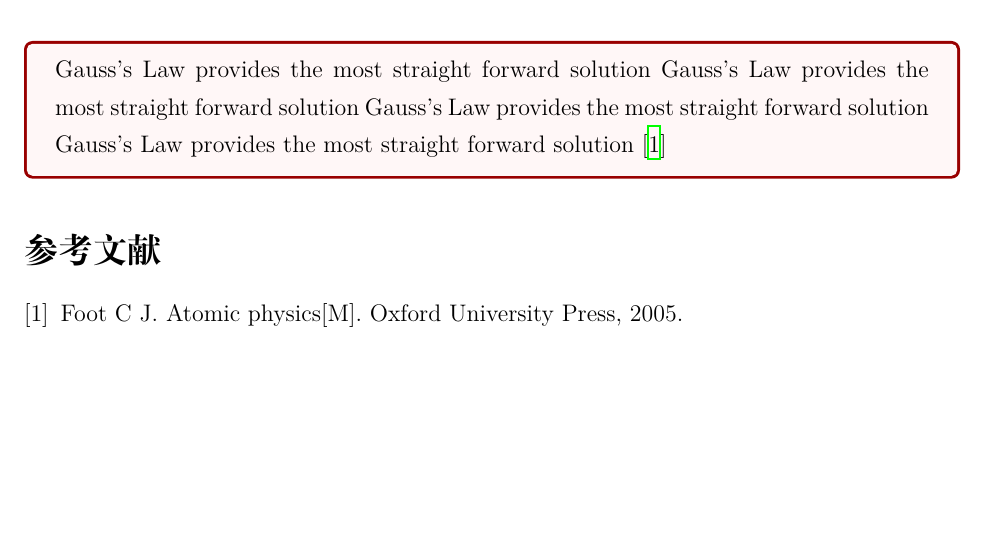
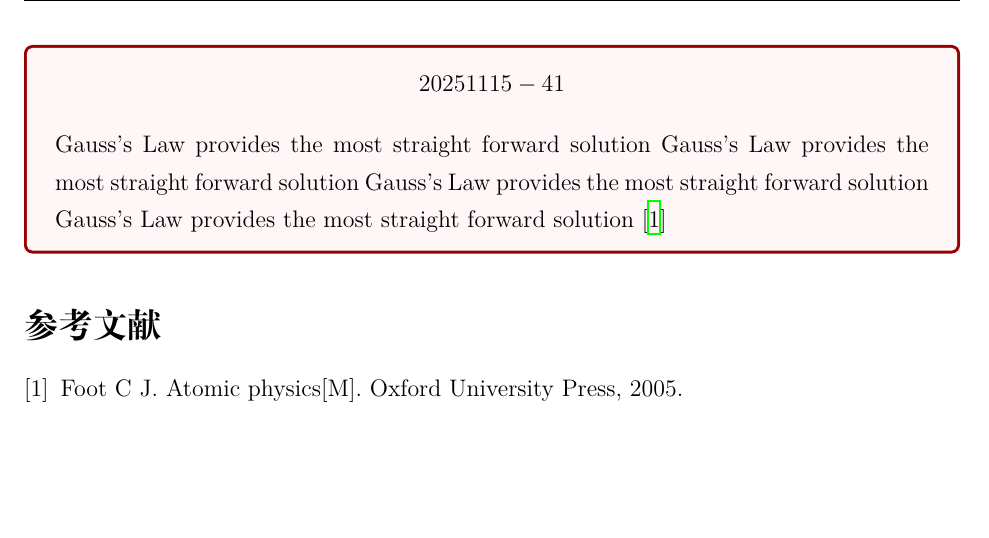
Before and after one commit to UltracoldMan/Doppler-free-laser-spectroscopy, a LaTeX document (Doppler-free laser spectroscopy.tex): part of page 6 of 6, cut at the place of the change. Compiled offline with XeLaTeX.

Commit message:
20251115-41

```diff
--- a/Doppler-free laser spectroscopy.tex
+++ b/Doppler-free laser spectroscopy.tex
@@ -237,6 +237,9 @@ Gauss's Law provides the most straight forward solution Gauss's Law provides the
 	\begin{align}
 		ABC \notag
 	\end{align}
+	\begin{align}
+		20251115-41 \notag
+	\end{align}
 	Gauss's Law provides the most straight forward solution Gauss's Law provides the most straight forward solution Gauss's Law provides the most straight forward solution Gauss's Law provides the most straight forward solution \cite{bib1}
 \end{tcolorbox}
 
```
Also changed, not shown: Doppler-free laser spectroscopy.pdf, 2 other files.
